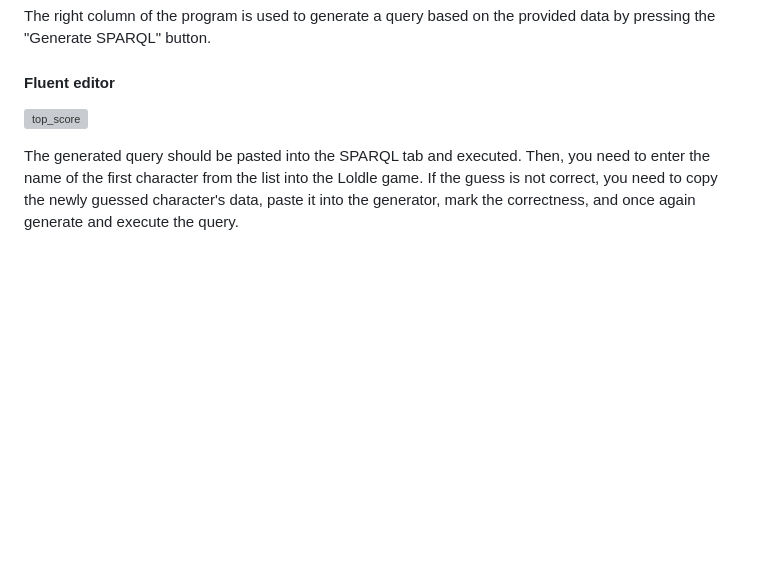
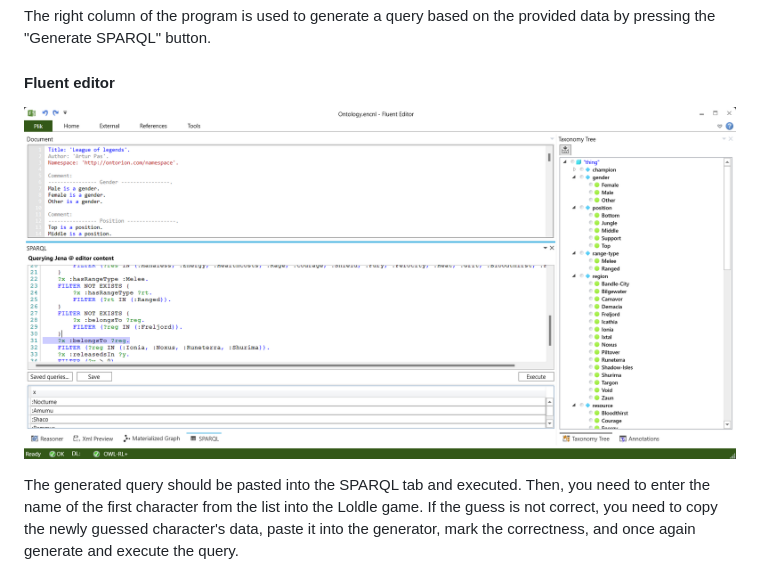
Before and after one commit to Pasek108/UR-LoldleSolver, a Markdown page: README.md, the part around the change. Drawn GitHub-style; blank space fills up the shorter version; grey boxes are pictures that could not be loaded.

```diff
--- a/README.md
+++ b/README.md
@@ -217,7 +217,7 @@ The right column of the program is used to generate a query based on the provide
 
 
 #### Fluent editor
-![top_score](/_for_readme/top_score.png)
+![fluent editor](/_for_readme/fluent_editor.png)
 
 The generated query should be pasted into the SPARQL tab and executed. Then, you need to enter the name of the first character from the list into the Loldle game.
 If the guess is not correct, you need to copy the newly guessed character's data, paste it into the generator, mark the correctness, and once again generate and execute the query.
```
